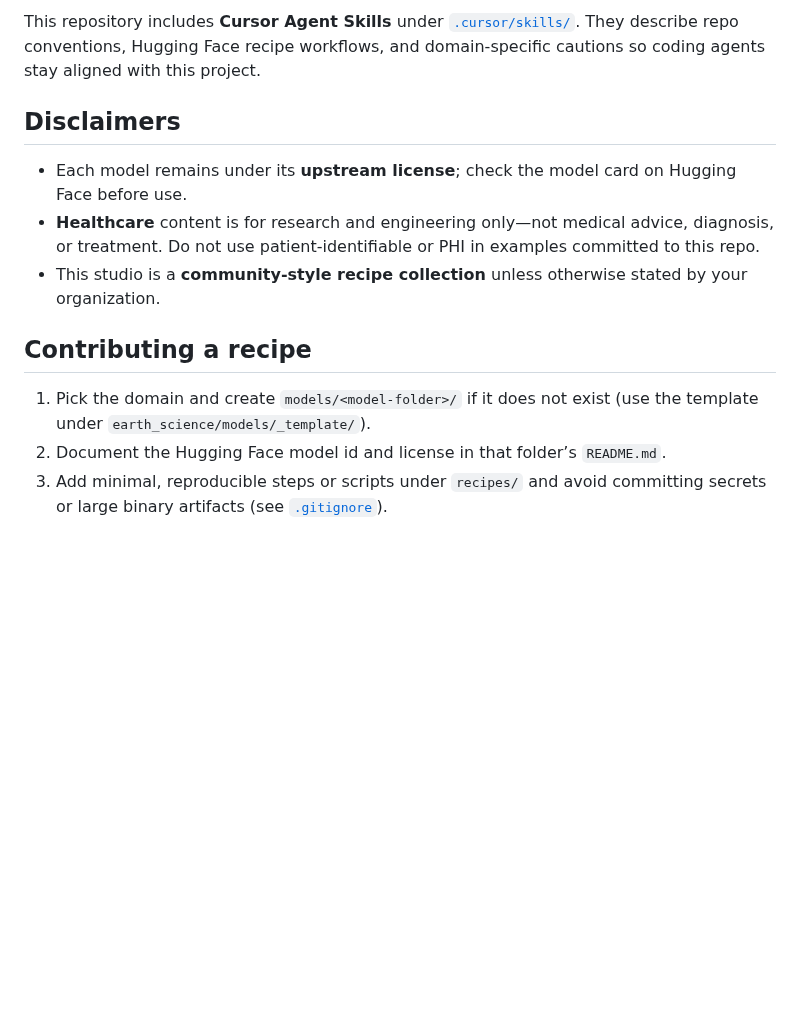
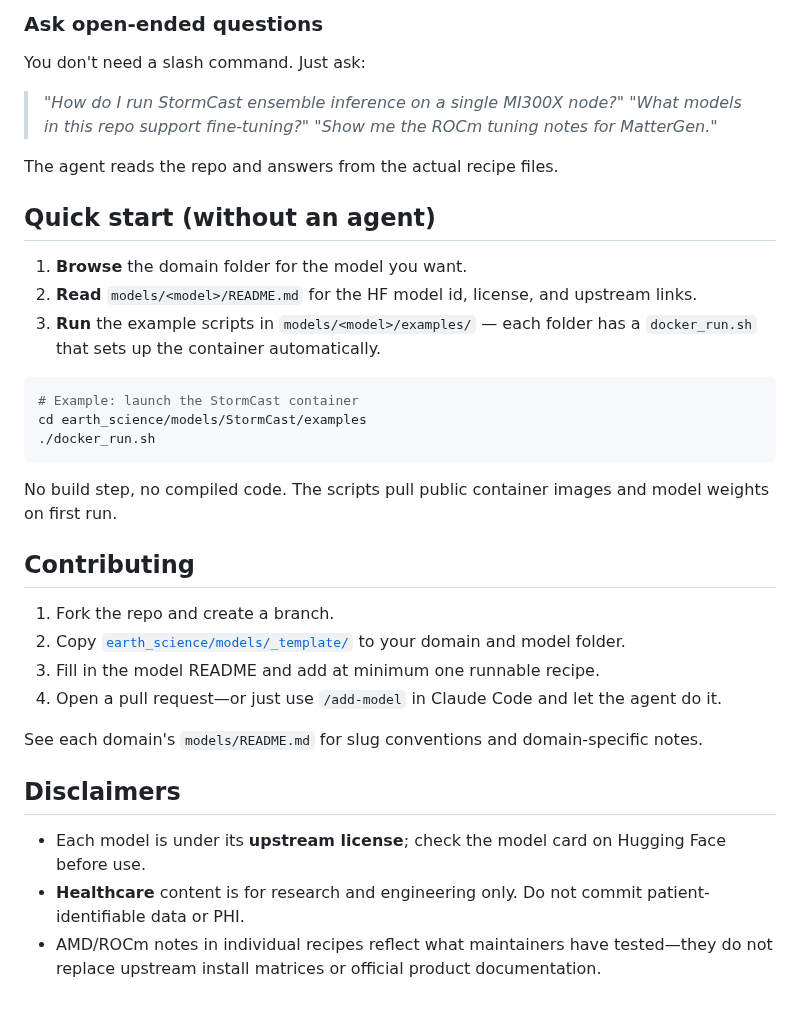
Before and after one commit to AMDResearch/ai4science-studio, a Markdown page: README.md, the part around one of its changes. Drawn GitHub-style; blank space fills up the shorter version.

````diff
--- a/README.md
+++ b/README.md
@@ -35,14 +99,42 @@ See [`recipes/README.md`](recipes/README.md) for how the tree fits together and
 
-This repository includes **Cursor Agent Skills** under [`.cursor/skills/`](.cursor/skills/). They describe repo conventions, Hugging Face recipe workflows, and domain-specific cautions so coding agents stay aligned with this project.
+### Ask open-ended questions
+
+You don't need a slash command. Just ask:
+
+> *"How do I run StormCast ensemble inference on a single MI300X node?"*
+> *"What models in this repo support fine-tuning?"*
+> *"Show me the ROCm tuning notes for MatterGen."*
+
+The agent reads the repo and answers from the actual recipe files.
+
+
+## Quick start (without an agent)
+
+1. **Browse** the domain folder for the model you want.
+2. **Read** `models/<model>/README.md` for the HF model id, license, and upstream links.
+3. **Run** the example scripts in `models/<model>/examples/` — each folder has a `docker_run.sh` that sets up the container automatically.
+
+```bash
+# Example: launch the StormCast container
+cd earth_science/models/StormCast/examples
+./docker_run.sh
+```
+
+No build step, no compiled code. The scripts pull public container images and model weights on first run.
+
+
+## Contributing
+
+1. Fork the repo and create a branch.
+2. Copy [`earth_science/models/_template/`](earth_science/models/_template/) to your domain and model folder.
+3. Fill in the model README and add at minimum one runnable recipe.
+4. Open a pull request—or just use `/add-model` in Claude Code and let the agent do it.
+
+See each domain's `models/README.md` for slug conventions and domain-specific notes.
+
 
 ## Disclaimers
 
-- Each model remains under its **upstream license**; check the model card on Hugging Face before use.
-- **Healthcare** content is for research and engineering only—not medical advice, diagnosis, or treatment. Do not use patient-identifiable or PHI in examples committed to this repo.
-- This studio is a **community-style recipe collection** unless otherwise stated by your organization.
-
-## Contributing a recipe
-
-1. Pick the domain and create `models/<model-folder>/` if it does not exist (use the template under `earth_science/models/_template/`).
-2. Document the Hugging Face model id and license in that folder’s `README.md`.
-3. Add minimal, reproducible steps or scripts under `recipes/` and avoid committing secrets or large binary artifacts (see [`.gitignore`](.gitignore)).
+- Each model is under its **upstream license**; check the model card on Hugging Face before use.
+- **Healthcare** content is for research and engineering only. Do not commit patient-identifiable data or PHI.
+- AMD/ROCm notes in individual recipes reflect what maintainers have tested—they do not replace upstream install matrices or official product documentation.
````
Also changed, not shown: other parts of README.md (+83 -19 lines).
